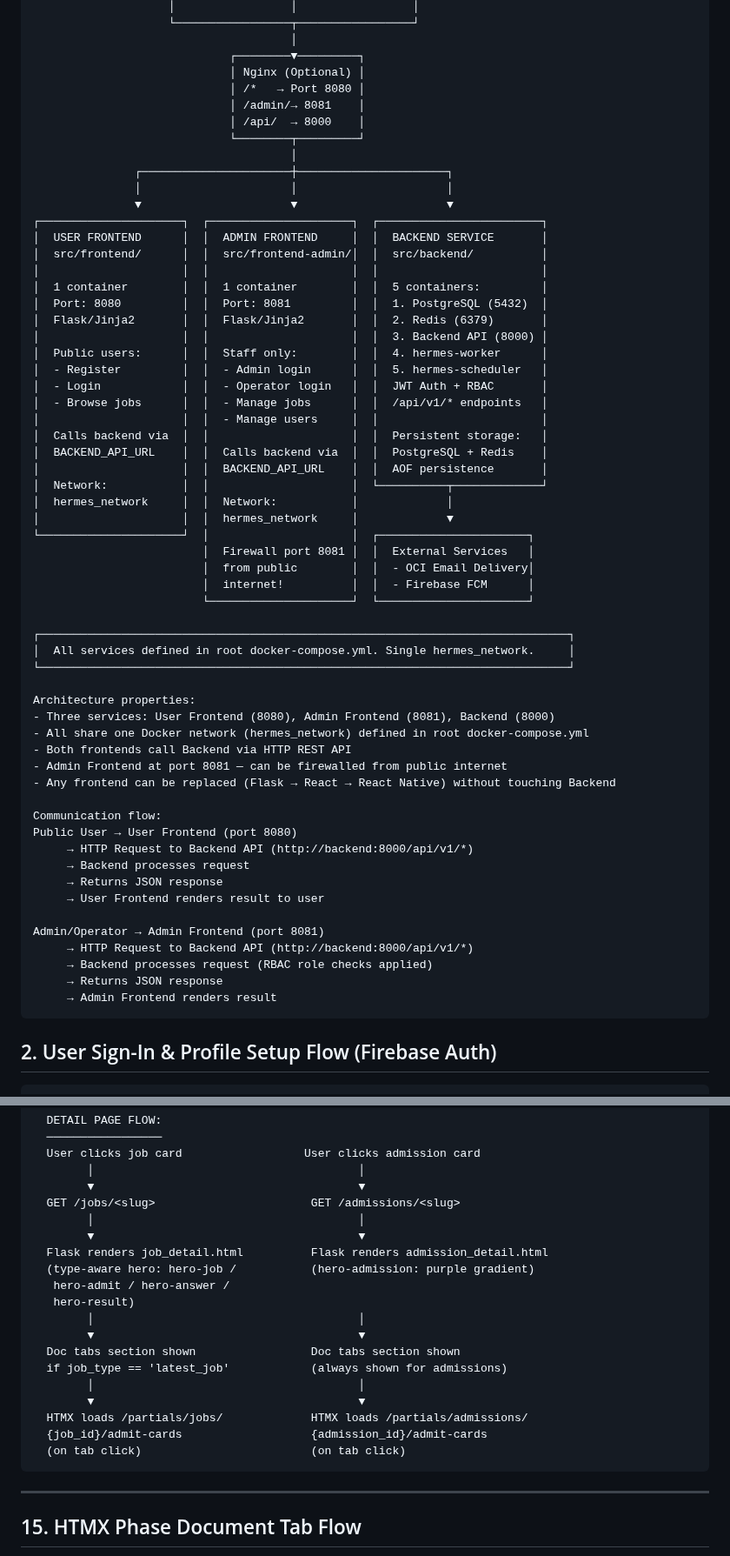
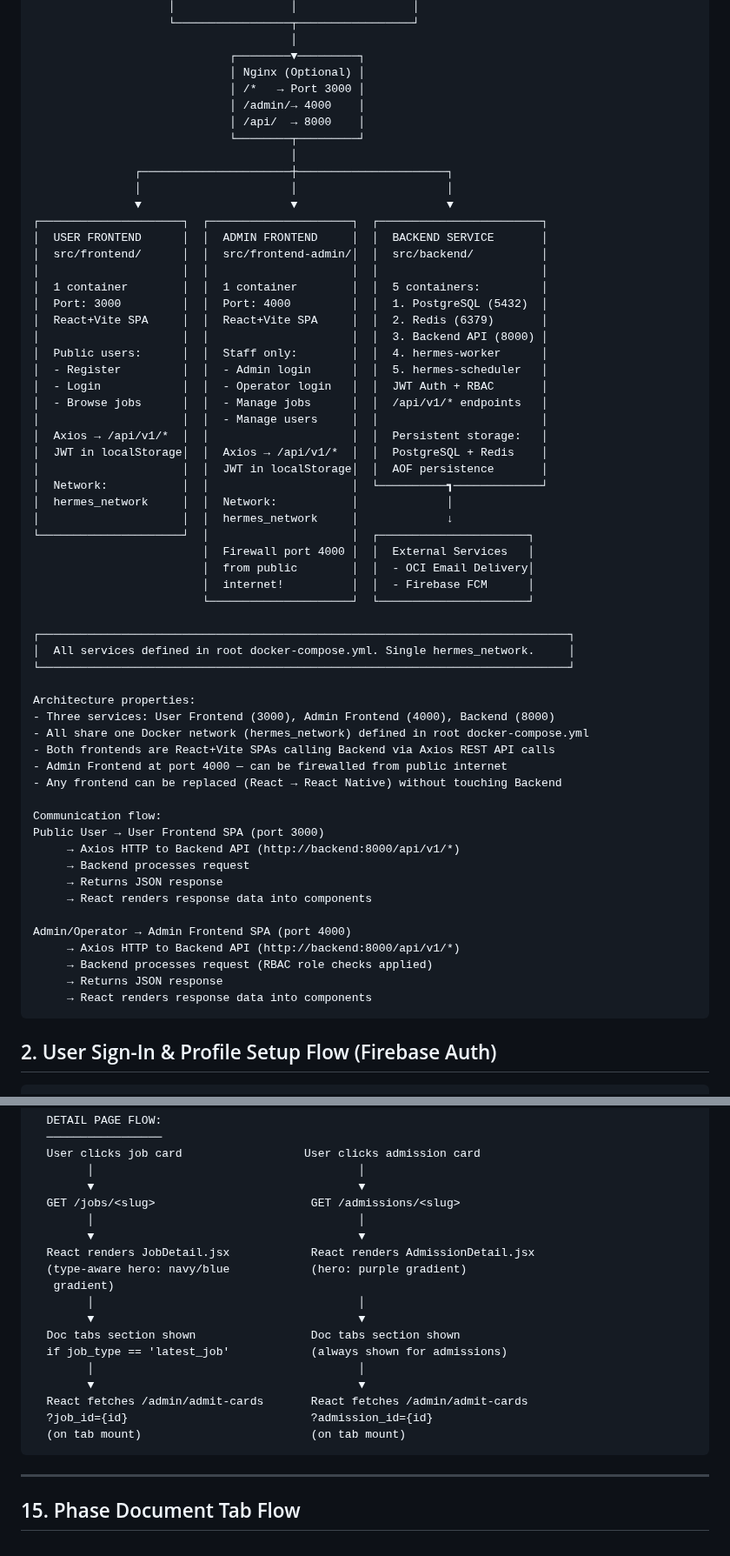
Before and after one commit to vacancyhai/hermes, a Markdown page: docs/DIAGRAMS.md, 2 parts joined by grey strips. Shown at 87% size. Drawn GitHub-style.

````diff
--- a/docs/DIAGRAMS.md
+++ b/docs/DIAGRAMS.md
@@ -24,8 +24,8 @@ All services run from a single root `docker-compose.yml`. They communicate via H
                                       │
                              ┌────────▼─────────┐
                              │ Nginx (Optional) │
-                             │ /*   → Port 8080 │
-                             │ /admin/→ 8081    │
+                             │ /*   → Port 3000 │
+                             │ /admin/→ 4000    │
                              │ /api/  → 8000    │
                              └────────┬─────────┘
                                       │
@@ -37,22 +37,22 @@ All services run from a single root `docker-compose.yml`. They communicate via H
 │  src/frontend/      │  │  src/frontend-admin/│  │  src/backend/          │
 │                     │  │                     │  │                        │
 │  1 container        │  │  1 container        │  │  5 containers:         │
-│  Port: 8080         │  │  Port: 8081         │  │  1. PostgreSQL (5432)  │
-│  Flask/Jinja2       │  │  Flask/Jinja2       │  │  2. Redis (6379)       │
+│  Port: 3000         │  │  Port: 4000         │  │  1. PostgreSQL (5432)  │
+│  React+Vite SPA     │  │  React+Vite SPA     │  │  2. Redis (6379)       │
 │                     │  │                     │  │  3. Backend API (8000) │
 │  Public users:      │  │  Staff only:        │  │  4. hermes-worker      │
 │  - Register         │  │  - Admin login      │  │  5. hermes-scheduler   │
 │  - Login            │  │  - Operator login   │  │  JWT Auth + RBAC       │
 │  - Browse jobs      │  │  - Manage jobs      │  │  /api/v1/* endpoints   │
 │                     │  │  - Manage users     │  │                        │
-│  Calls backend via  │  │                     │  │  Persistent storage:   │
-│  BACKEND_API_URL    │  │  Calls backend via  │  │  PostgreSQL + Redis    │
-│                     │  │  BACKEND_API_URL    │  │  AOF persistence       │
-│  Network:           │  │                     │  └──────────┬─────────────┘
+│  Axios → /api/v1/*  │  │                     │  │  Persistent storage:   │
+│  JWT in localStorage│  │  Axios → /api/v1/*  │  │  PostgreSQL + Redis    │
+│                     │  │  JWT in localStorage│  │  AOF persistence       │
+│  Network:           │  │                     │  └──────────┓─────────────┘
 │  hermes_network     │  │  Network:           │             │
-│                     │  │  hermes_network     │             ▼
+│                     │  │  hermes_network     │             ↓
 └─────────────────────┘  │                     │  ┌──────────────────────┐
-                         │  Firewall port 8081 │  │  External Services   │
+                         │  Firewall port 4000 │  │  External Services   │
                          │  from public        │  │  - OCI Email Delivery│
                          │  internet!          │  │  - Firebase FCM      │
                          └─────────────────────┘  └──────────────────────┘
@@ -62,24 +62,24 @@ All services run from a single root `docker-compose.yml`. They communicate via H
 └──────────────────────────────────────────────────────────────────────────────┘
 
 Architecture properties:
-- Three services: User Frontend (8080), Admin Frontend (8081), Backend (8000)
+- Three services: User Frontend (3000), Admin Frontend (4000), Backend (8000)
 - All share one Docker network (hermes_network) defined in root docker-compose.yml
-- Both frontends call Backend via HTTP REST API
-- Admin Frontend at port 8081 — can be firewalled from public internet
-- Any frontend can be replaced (Flask → React → React Native) without touching Backend
+- Both frontends are React+Vite SPAs calling Backend via Axios REST API calls
+- Admin Frontend at port 4000 — can be firewalled from public internet
+- Any frontend can be replaced (React → React Native) without touching Backend
 
 Communication flow:
-Public User → User Frontend (port 8080)
-     → HTTP Request to Backend API (http://backend:8000/api/v1/*)
+Public User → User Frontend SPA (port 3000)
+     → Axios HTTP to Backend API (http://backend:8000/api/v1/*)
      → Backend processes request
      → Returns JSON response
-     → User Frontend renders result to user
-
-Admin/Operator → Admin Frontend (port 8081)
-     → HTTP Request to Backend API (http://backend:8000/api/v1/*)
+     → React renders response data into components
+
+Admin/Operator → Admin Frontend SPA (port 4000)
+     → Axios HTTP to Backend API (http://backend:8000/api/v1/*)
      → Backend processes request (RBAC role checks applied)
      → Returns JSON response
-     → Admin Frontend renders result
+     → React renders response data into components
 ```
 
 ## 2. User Sign-In & Profile Setup Flow (Firebase Auth)
@@ -1486,23 +1486,22 @@ listing page, gradient hero colour, and detail page design.
   GET /jobs/<slug>                       GET /admissions/<slug>
         │                                       │
         ▼                                       ▼
-  Flask renders job_detail.html          Flask renders admission_detail.html
-  (type-aware hero: hero-job /           (hero-admission: purple gradient)
-   hero-admit / hero-answer /
-   hero-result)
+  React renders JobDetail.jsx            React renders AdmissionDetail.jsx
+  (type-aware hero: navy/blue            (hero: purple gradient)
+   gradient)
         │                                       │
         ▼                                       ▼
   Doc tabs section shown                 Doc tabs section shown
   if job_type == 'latest_job'            (always shown for admissions)
         │                                       │
         ▼                                       ▼
-  HTMX loads /partials/jobs/             HTMX loads /partials/admissions/
-  {job_id}/admit-cards                   {admission_id}/admit-cards
-  (on tab click)                         (on tab click)
+  React fetches /admin/admit-cards       React fetches /admin/admit-cards
+  ?job_id={id}                           ?admission_id={id}
+  (on tab mount)                         (on tab mount)
 ```
 
 ---
 
-## 15. HTMX Phase Document Tab Flow
+## 15. Phase Document Tab Flow
 
 Phase documents (admit cards, answer keys, results) are loaded on-demand
````
Also changed, not shown: other parts of docs/DIAGRAMS.md (+56 -124 lines), README.md (+31 -31 lines), docs/DESIGN.md (+44 -55 lines).
